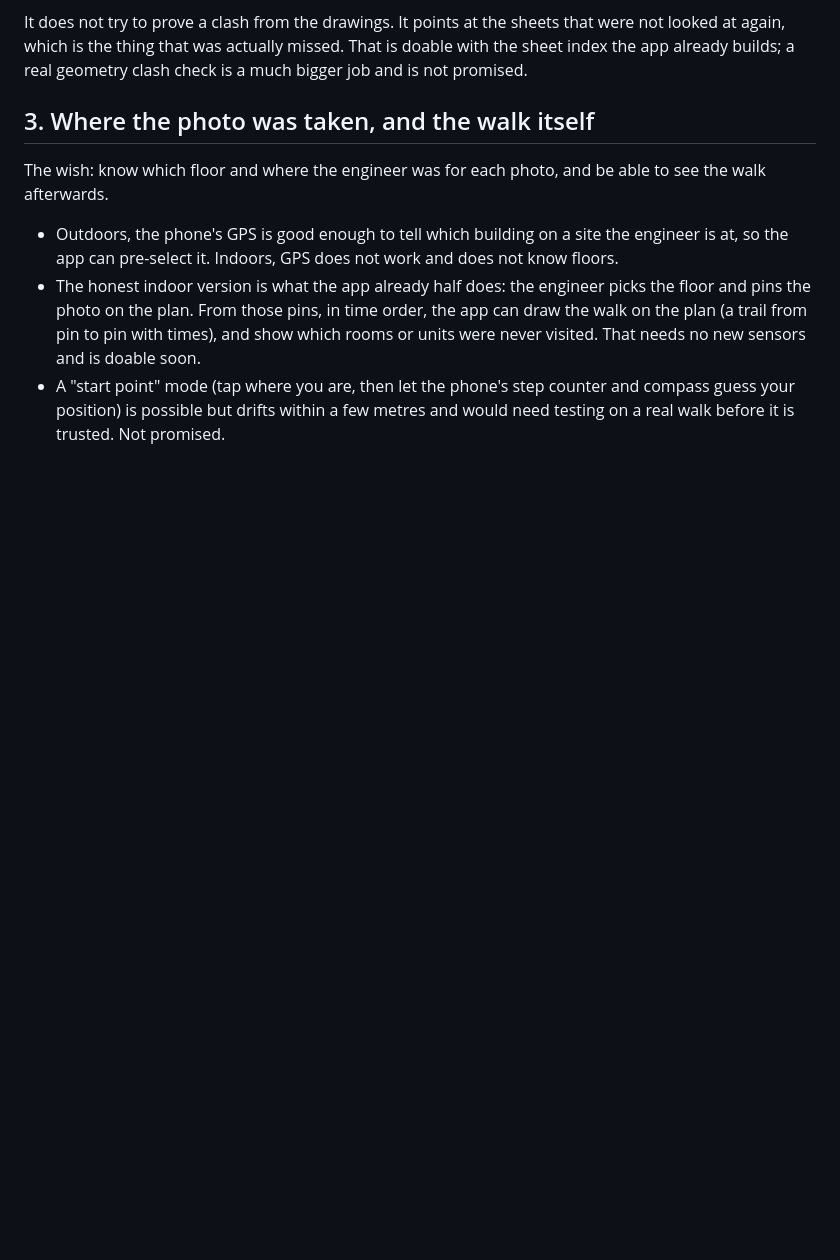
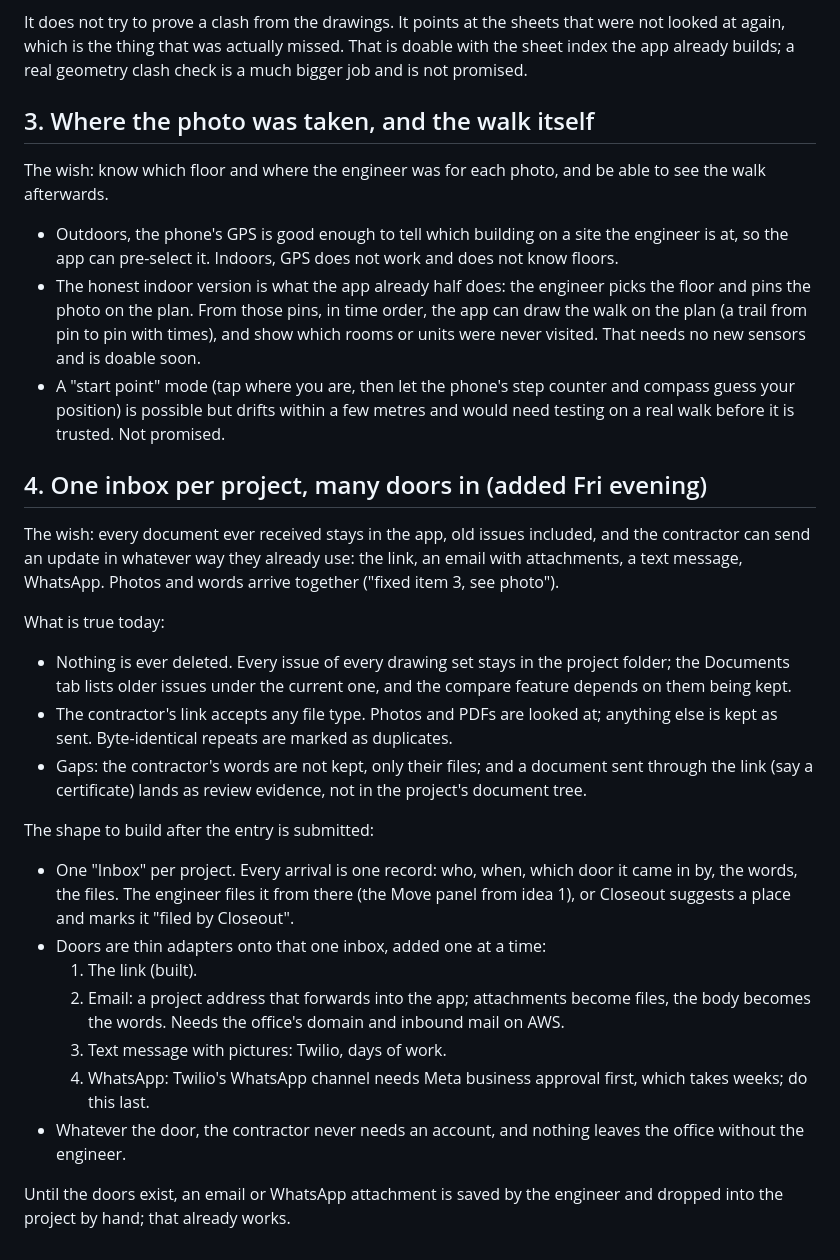
Before and after one commit to kirpajeet12/closeout, a Markdown page: docs/vision/ideas-2026-09-11.md, the part around the change. GitHub-like rendering; blank space fills up the shorter version.

Commit message:
docs: record idea 4, one inbox per project with many doors in
Co-Authored-By: Claude Fable 5.1 <noreply@anthropic.com>
Claude-Session: https://claude.ai/code/session_01Ks8Rgs9Qnn1Q69q5MRmLsQ

```diff
--- a/docs/vision/ideas-2026-09-11.md
+++ b/docs/vision/ideas-2026-09-11.md
@@ -54,3 +54,38 @@ the walk afterwards.
 - A "start point" mode (tap where you are, then let the phone's step counter and compass
   guess your position) is possible but drifts within a few metres and would need testing on
   a real walk before it is trusted. Not promised.
+
+## 4. One inbox per project, many doors in (added Fri evening)
+
+The wish: every document ever received stays in the app, old issues included, and the
+contractor can send an update in whatever way they already use: the link, an email with
+attachments, a text message, WhatsApp. Photos and words arrive together ("fixed item 3, see
+photo").
+
+What is true today:
+
+- Nothing is ever deleted. Every issue of every drawing set stays in the project folder; the
+  Documents tab lists older issues under the current one, and the compare feature depends on
+  them being kept.
+- The contractor's link accepts any file type. Photos and PDFs are looked at; anything else
+  is kept as sent. Byte-identical repeats are marked as duplicates.
+- Gaps: the contractor's words are not kept, only their files; and a document sent through
+  the link (say a certificate) lands as review evidence, not in the project's document tree.
+
+The shape to build after the entry is submitted:
+
+- One "Inbox" per project. Every arrival is one record: who, when, which door it came in
+  by, the words, the files. The engineer files it from there (the Move panel from idea 1),
+  or Closeout suggests a place and marks it "filed by Closeout".
+- Doors are thin adapters onto that one inbox, added one at a time:
+  1. The link (built).
+  2. Email: a project address that forwards into the app; attachments become files, the
+     body becomes the words. Needs the office's domain and inbound mail on AWS.
+  3. Text message with pictures: Twilio, days of work.
+  4. WhatsApp: Twilio's WhatsApp channel needs Meta business approval first, which takes
+     weeks; do this last.
+- Whatever the door, the contractor never needs an account, and nothing leaves the office
+  without the engineer.
+
+Until the doors exist, an email or WhatsApp attachment is saved by the engineer and dropped
+into the project by hand; that already works.
```
